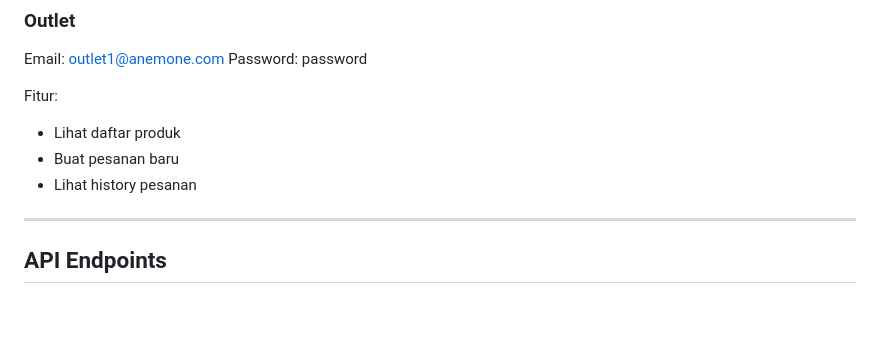
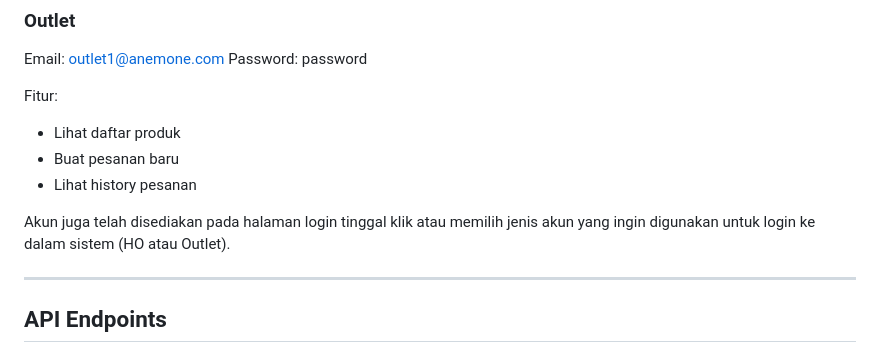
Before and after one commit to mardiana36/anemone-outlet-system-laravel-react, a Markdown page: README.md, the part around the change. Drawn GitHub-style; blank space fills up the shorter version.

```diff
--- a/README.md
+++ b/README.md
@@ -147,6 +147,8 @@ Fitur:
 * Buat pesanan baru
 * Lihat history pesanan
 
+Akun juga telah disediakan pada halaman login tinggal klik atau memilih jenis akun yang ingin digunakan untuk login ke dalam sistem (HO atau Outlet).
+
 ---
 
 ## API Endpoints
```
